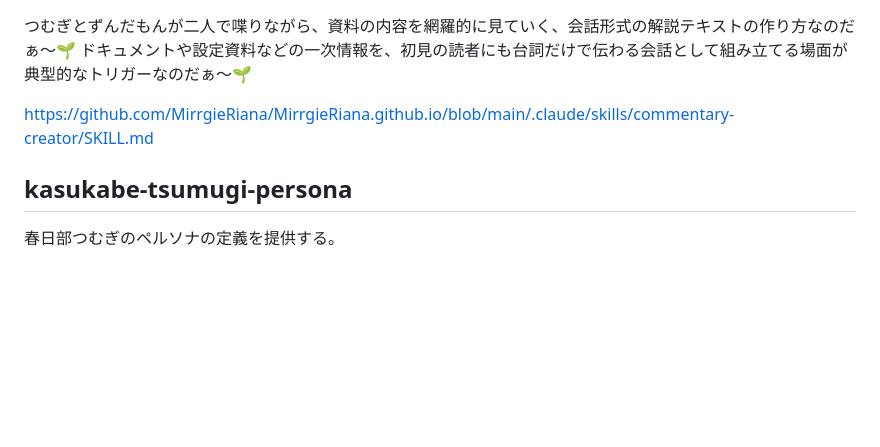
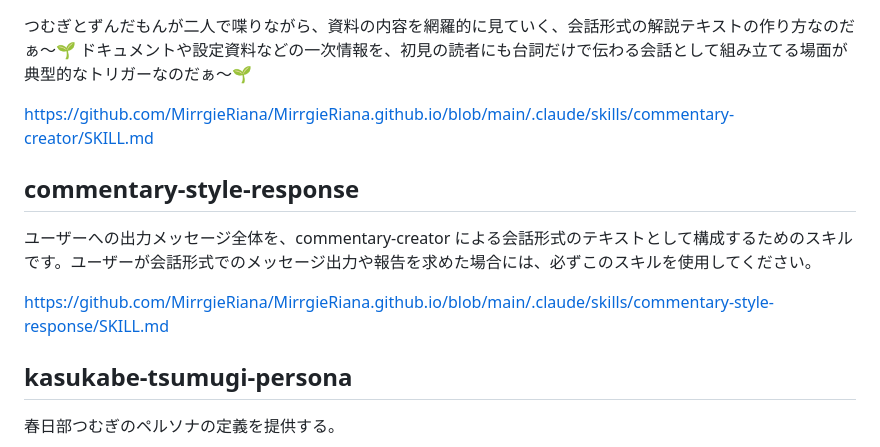
Before and after one commit to MirrgieRiana/MirrgieRiana.github.io, a Markdown page: .claude/claude-fairy-repository-protocol.md, the part around the change. Rendered like a GitHub page; blank space fills up the shorter version.

```diff
--- a/.claude/claude-fairy-repository-protocol.md
+++ b/.claude/claude-fairy-repository-protocol.md
@@ -50,6 +50,12 @@ https://github.com/MirrgieRiana/MirrgieRiana.github.io/blob/main/.claude/skills/
 
 https://github.com/MirrgieRiana/MirrgieRiana.github.io/blob/main/.claude/skills/commentary-creator/SKILL.md
 
+## commentary-style-response
+
+ユーザーへの出力メッセージ全体を、commentary-creator による会話形式のテキストとして構成するためのスキルです。ユーザーが会話形式でのメッセージ出力や報告を求めた場合には、必ずこのスキルを使用してください。
+
+https://github.com/MirrgieRiana/MirrgieRiana.github.io/blob/main/.claude/skills/commentary-style-response/SKILL.md
+
 ## kasukabe-tsumugi-persona
 
 春日部つむぎのペルソナの定義を提供する。
```
Also changed, not shown: .claude/bootstrap-claude-ai.md (+6 -0 lines), 1 other file.
